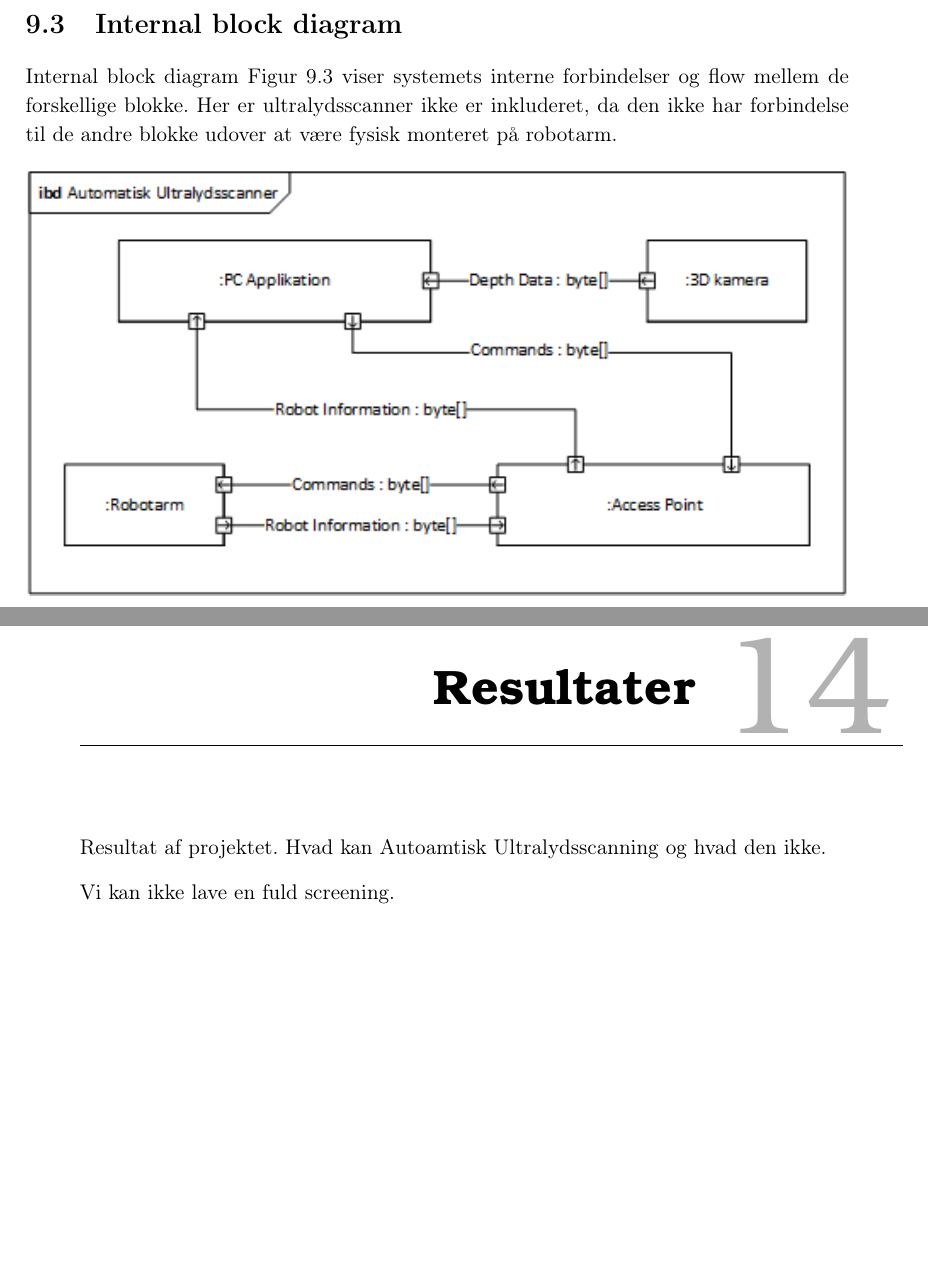
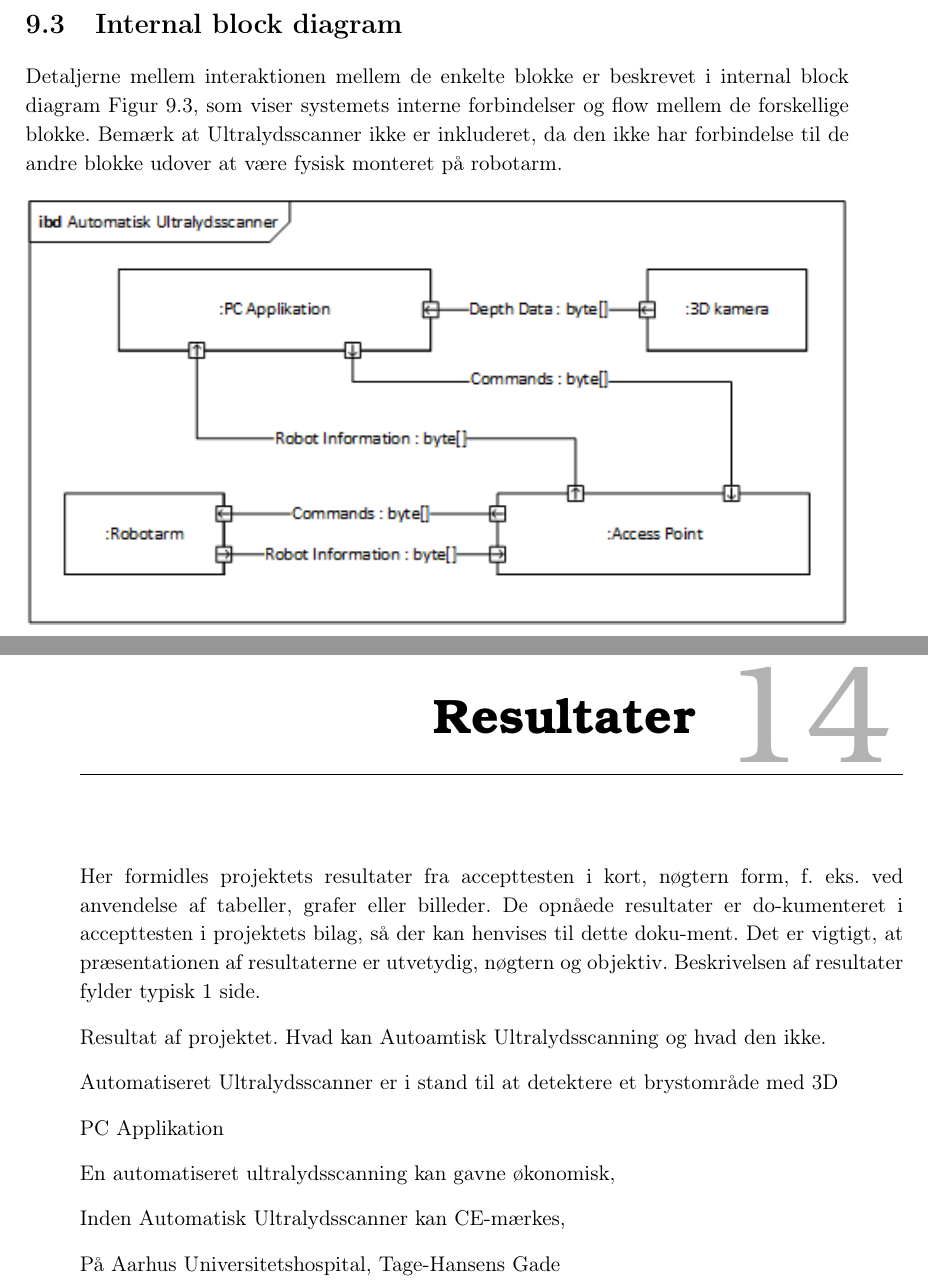
Before and after one commit to zeroregard/Automatic-Sonography, a LaTeX book (Rapportskrivning/LaTeX/Projektrapport.tex, which reads Rapportskrivning/LaTeX/rfiler/Resultater.tex, Rapportskrivning/LaTeX/rfiler/Systemarkitektur.tex): two parts of pages 30 and 37 of 44, joined at a grey line, cut so that both start at the same text, the shorter picture padded with empty space. Compiled offline with pdfLaTeX.

Commit message:
lille rettelse

```diff
--- a/Rapportskrivning/LaTeX/rfiler/Resultater.tex
+++ b/Rapportskrivning/LaTeX/rfiler/Resultater.tex
@@ -1,5 +1,15 @@
 \chapter{Resultater}\label{kapitel_Resultater}
+
+Her formidles projektets resultater fra accepttesten i kort, nøgtern form, f. eks. ved anvendelse af tabeller, grafer eller billeder. De opnåede resultater er do-kumenteret i accepttesten i projektets bilag, så der kan henvises til dette doku-ment. Det er vigtigt, at præsentationen af resultaterne er utvetydig, nøgtern og objektiv. Beskrivelsen af resultater fylder typisk 1 side.
 
 Resultat af projektet. Hvad kan Autoamtisk Ultralydsscanning og hvad den ikke.
 
-Vi kan ikke lave en fuld screening.
+Automatiseret Ultralydsscanner er i stand til at detektere et brystområde med 3D
+
+PC Applikation
+
+En automatiseret ultralydsscanning kan gavne økonomisk,
+
+Inden Automatisk Ultralydsscanner kan CE-mærkes,
+
+På Aarhus Universitetshospital, Tage-Hansens Gade
--- a/Rapportskrivning/LaTeX/rfiler/Systemarkitektur.tex
+++ b/Rapportskrivning/LaTeX/rfiler/Systemarkitektur.tex
@@ -26,7 +26,7 @@ Automatisk Ultralydsscanner består af Robotarm, en computer, et Access Point, 3
 \end{figure}
 
 \section{Internal block diagram}
-Internal block diagram Figur \ref{IBD} viser systemets interne forbindelser og flow mellem de forskellige blokke. Her er ultralydsscanner ikke er inkluderet, da den ikke har forbindelse til de andre blokke udover at være fysisk monteret på robotarm.
+Detaljerne mellem interaktionen mellem de enkelte blokke er beskrevet i internal block diagram Figur \ref{IBD}, som viser systemets interne forbindelser og flow mellem de forskellige blokke. Bemærk at Ultralydsscanner ikke er inkluderet, da den ikke har forbindelse til de andre blokke udover at være fysisk monteret på robotarm.
 
 \begin{figure}[H]
     \centering
```
Also changed, not shown: Rapportskrivning/LaTeX/rfiler/Konklusion.tex (+2 -2 lines), Rapportskrivning/LaTeX/figurer/r/HannesBillede.png (deleted).
